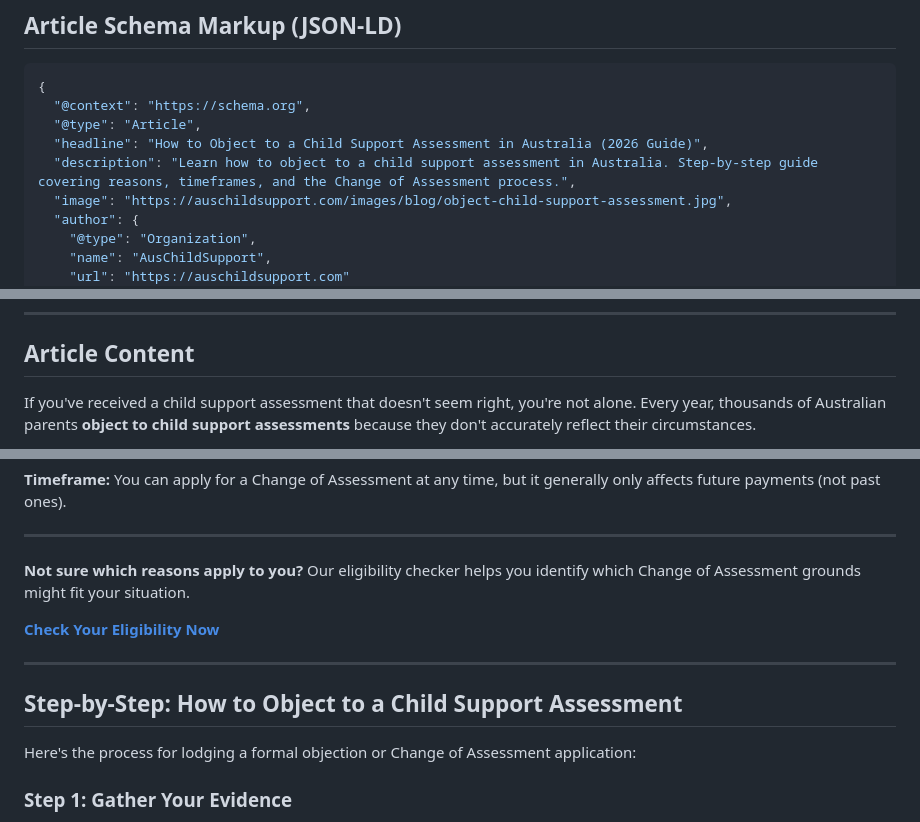
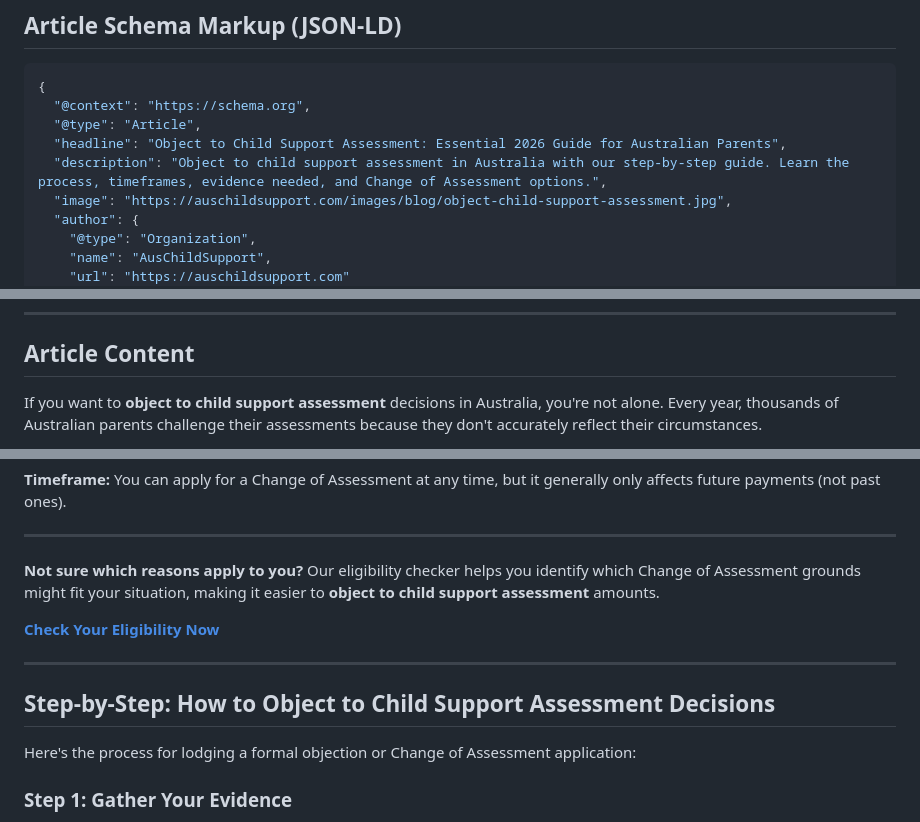
Before and after one commit to Alex-Thompson-Labs/aus-child-support-app, a Markdown page: docs/blog/how-to-object-to-child-support-assessment.md, 3 parts joined by grey strips. GitHub-like rendering.

```diff
--- a/docs/blog/how-to-object-to-child-support-assessment.md
+++ b/docs/blog/how-to-object-to-child-support-assessment.md
@@ -38,8 +38,8 @@ reading_time: "8 min read"
 {
   "@context": "https://schema.org",
   "@type": "Article",
-  "headline": "How to Object to a Child Support Assessment in Australia (2026 Guide)",
-  "description": "Learn how to object to a child support assessment in Australia. Step-by-step guide covering reasons, timeframes, and the Change of Assessment process.",
+  "headline": "Object to Child Support Assessment: Essential 2026 Guide for Australian Parents",
+  "description": "Object to child support assessment in Australia with our step-by-step guide. Learn the process, timeframes, evidence needed, and Change of Assessment options.",
   "image": "https://auschildsupport.com/images/blog/object-child-support-assessment.jpg",
   "author": {
     "@type": "Organization",
@@ -68,5 +68,5 @@ reading_time: "8 min read"
 
 ## Article Content
 
-If you've received a child support assessment that doesn't seem right, you're not alone. Every year, thousands of Australian parents **object to child support assessments** because they don't accurately reflect their circumstances.
+If you want to **object to child support assessment** decisions in Australia, you're not alone. Every year, thousands of Australian parents challenge their assessments because they don't accurately reflect their circumstances.
 
@@ -126,5 +128,5 @@ The Child Support (Assessment) Act provides **10 specific reasons** (called "gro
 
 ---
 
-**Not sure which reasons apply to you?** Our eligibility checker helps you identify which Change of Assessment grounds might fit your situation.
+**Not sure which reasons apply to you?** Our eligibility checker helps you identify which Change of Assessment grounds might fit your situation, making it easier to **object to child support assessment** amounts.
 
@@ -132,7 +134,7 @@ The Child Support (Assessment) Act provides **10 specific reasons** (called "gro
 
 ---
 
-## Step-by-Step: How to Object to a Child Support Assessment
+## Step-by-Step: How to Object to Child Support Assessment Decisions
 
 Here's the process for lodging a formal objection or Change of Assessment application:
 
```
Also changed, not shown: other parts of docs/blog/how-to-object-to-child-support-assessment.md (+19 -16 lines).
